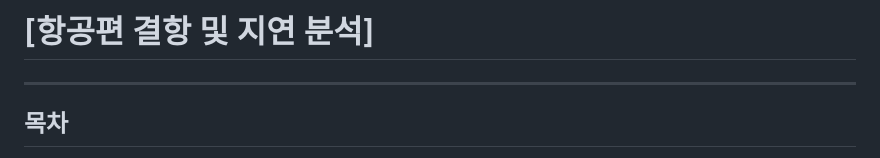
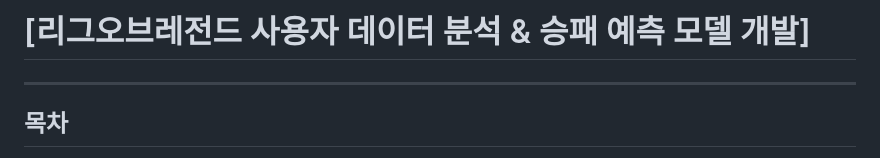
Before and after one commit to yeji4268/BigData, a Markdown page: 리그오브레전드 분석/README.md, the part around the change. Drawn GitHub-style.

```diff
--- a/리그오브레전드 분석/README.md
+++ b/리그오브레전드 분석/README.md
@@ -1,4 +1,4 @@
-# [항공편 결항 및 지연 분석]
+# [리그오브레전드 사용자 데이터 분석 & 승패 예측 모델 개발]
 ---
 ## 목차
 [1. 프로젝트 개요](#1-분석-개요)<br>
```
